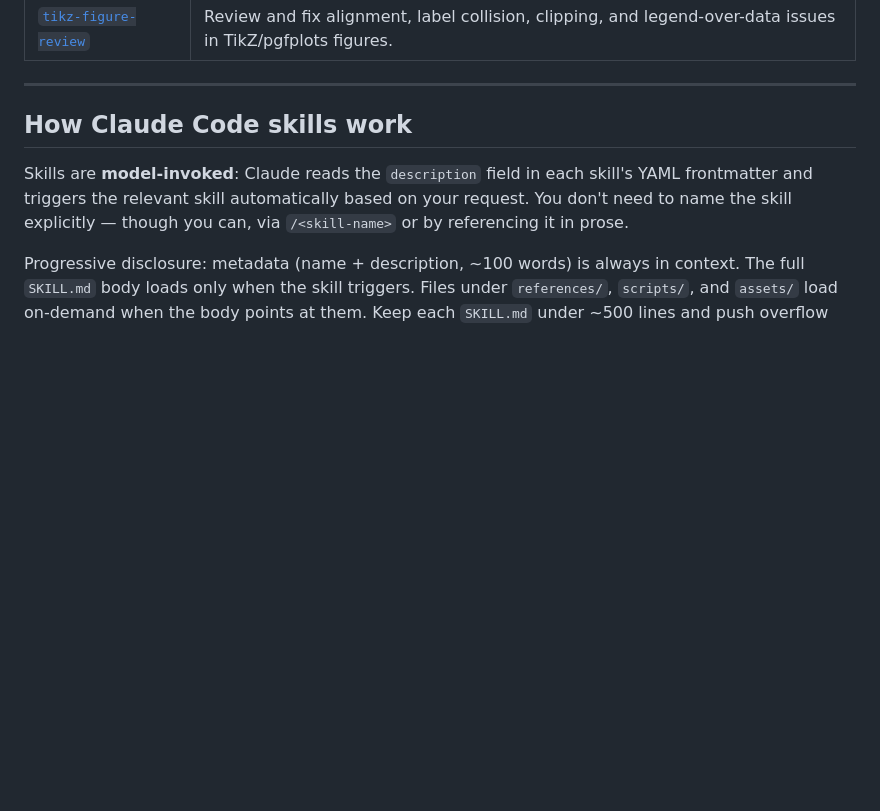
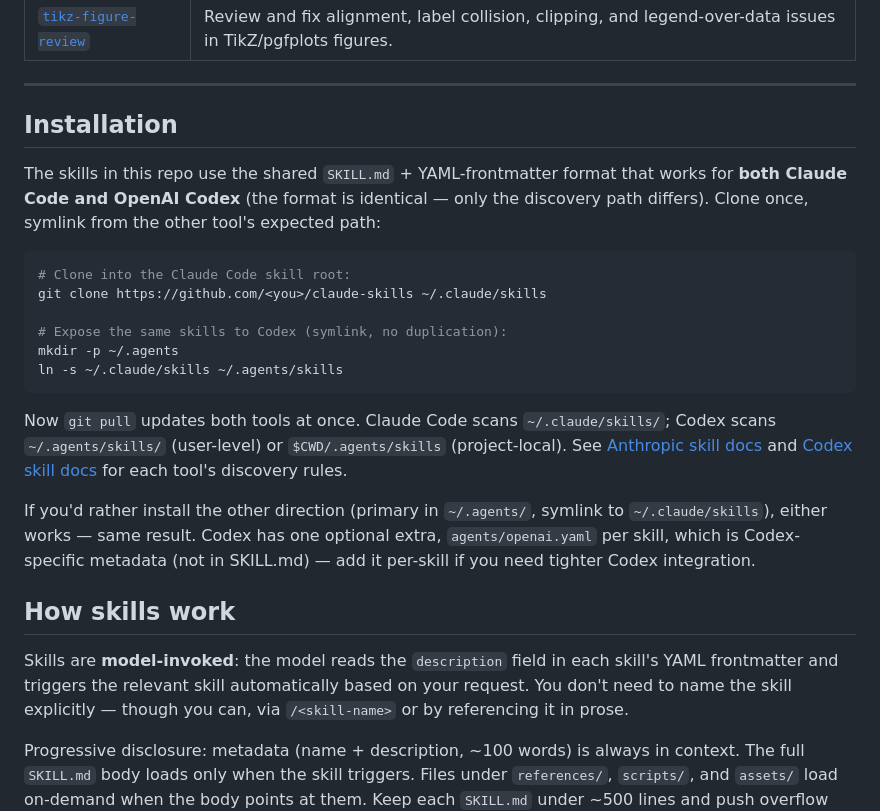
Before and after one commit to shubham0704/claude-skills, a Markdown page: README.md, the part around the change. GitHub-like rendering; blank space fills up the shorter version.

Commit message:
docs(readme): add cross-tool installation (Claude Code + Codex)
Both tools use the same SKILL.md + YAML frontmatter format; only the
discovery path differs (~/.claude/skills vs ~/.agents/skills). Document
the symlink pattern so one clone serves both tools with no drift.

````diff
--- a/README.md
+++ b/README.md
@@ -25,10 +25,39 @@ per-skill detail lives inside each skill directory.
 
 ---
 
-## How Claude Code skills work
+## Installation
 
-Skills are **model-invoked**: Claude reads the `description` field in
-each skill's YAML frontmatter and triggers the relevant skill
+The skills in this repo use the shared `SKILL.md` + YAML-frontmatter
+format that works for **both Claude Code and OpenAI Codex** (the
+format is identical — only the discovery path differs). Clone once,
+symlink from the other tool's expected path:
+
+```bash
+# Clone into the Claude Code skill root:
+git clone https://github.com/<you>/claude-skills ~/.claude/skills
+
+# Expose the same skills to Codex (symlink, no duplication):
+mkdir -p ~/.agents
+ln -s ~/.claude/skills ~/.agents/skills
+```
+
+Now `git pull` updates both tools at once. Claude Code scans
+`~/.claude/skills/`; Codex scans `~/.agents/skills/` (user-level) or
+`$CWD/.agents/skills` (project-local). See
+[Anthropic skill docs](https://code.claude.com/docs/en/skills) and
+[Codex skill docs](https://developers.openai.com/codex/skills) for
+each tool's discovery rules.
+
+If you'd rather install the other direction (primary in `~/.agents/`,
+symlink to `~/.claude/skills`), either works — same result. Codex
+has one optional extra, `agents/openai.yaml` per skill, which is
+Codex-specific metadata (not in SKILL.md) — add it per-skill if you
+need tighter Codex integration.
+
+## How skills work
+
+Skills are **model-invoked**: the model reads the `description` field
+in each skill's YAML frontmatter and triggers the relevant skill
 automatically based on your request. You don't need to name the skill
 explicitly — though you can, via `/<skill-name>` or by referencing it
 in prose.
````
